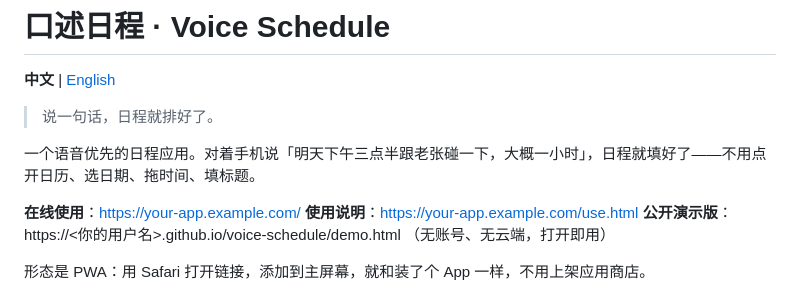
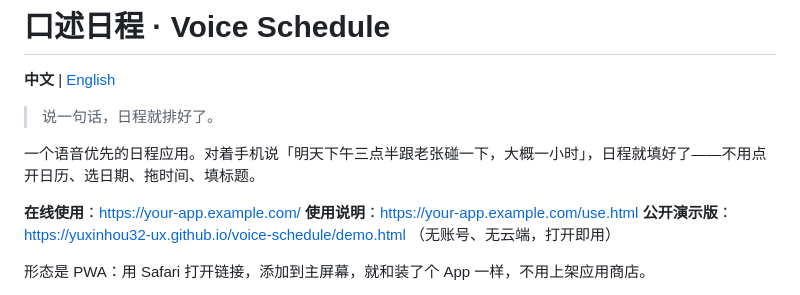
Before and after one commit to yuxinhou32-ux/voice-schedule, a Markdown page: README.zh-CN.md, the part around the change. Rendered like a GitHub page.

Commit message:
docs: 填入真实的 GitHub Pages 演示版地址
仓库建成后确定用户名为 yuxinhou32-ux，把两份 README 里的占位符
替换为 https://yuxinhou32-ux.github.io/voice-schedule/demo.html

```diff
--- a/README.zh-CN.md
+++ b/README.zh-CN.md
@@ -8,7 +8,7 @@
 
 **在线使用**：https://your-app.example.com/
 **使用说明**：https://your-app.example.com/use.html
-**公开演示版**：https://<你的用户名>.github.io/voice-schedule/demo.html （无账号、无云端，打开即用）
+**公开演示版**：https://yuxinhou32-ux.github.io/voice-schedule/demo.html （无账号、无云端，打开即用）
 
 形态是 PWA：用 Safari 打开链接，添加到主屏幕，就和装了个 App 一样，不用上架应用商店。
 
```
Also changed, not shown: README.md (+1 -1 lines).
